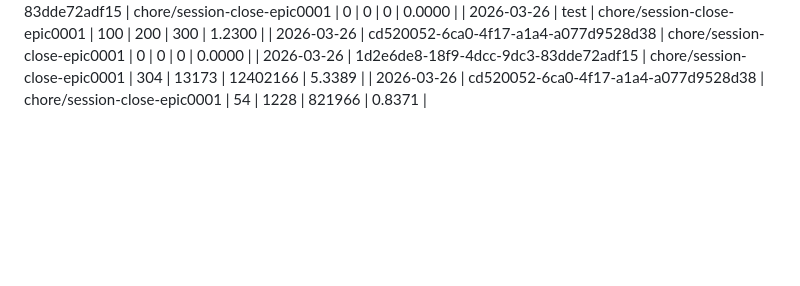
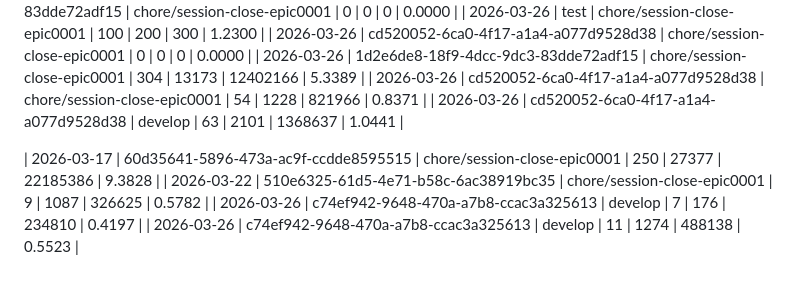
Before and after one commit to ksyed0/TerminOS, a Markdown page: docs/AI_COST_LOG.md, the part around the change. GitHub-like rendering; blank space fills up the shorter version.

Commit message:
docs(cost-log): backfill zero-cost rows from transcript JSONL
Appended corrected rows for sessions whose Stop hook wrote zeros
(transcript not flushed in time or hook ran before the parse fix).
Backfilled: 60d35641 (9.38), 510e6325 (0.58), c74ef942 (0.55).

Co-Authored-By: Claude Sonnet 4.6 <noreply@anthropic.com>

```diff
--- a/docs/AI_COST_LOG.md
+++ b/docs/AI_COST_LOG.md
@@ -96,3 +96,10 @@ Updated automatically by the Claude Code stop hook (`tools/capture-cost.js`).
 | 2026-03-26 | cd520052-6ca0-4f17-a1a4-a077d9528d38 | chore/session-close-epic0001 | 0 | 0 | 0 | 0.0000 |
 | 2026-03-26 | 1d2e6de8-18f9-4dcc-9dc3-83dde72adf15 | chore/session-close-epic0001 | 304 | 13173 | 12402166 | 5.3389 |
 | 2026-03-26 | cd520052-6ca0-4f17-a1a4-a077d9528d38 | chore/session-close-epic0001 | 54 | 1228 | 821966 | 0.8371 |
+| 2026-03-26 | cd520052-6ca0-4f17-a1a4-a077d9528d38 | develop | 63 | 2101 | 1368637 | 1.0441 |
+
+<!-- BACKFILL 2026-03-26: corrected rows parsed from transcript JSONL for sessions whose Stop hook wrote zero rows (transcript not yet flushed when hook ran, or hook ran before fix). -->
+| 2026-03-17 | 60d35641-5896-473a-ac9f-ccdde8595515 | chore/session-close-epic0001 | 250 | 27377 | 22185386 | 9.3828 |
+| 2026-03-22 | 510e6325-61d5-4e71-b58c-6ac38919bc35 | chore/session-close-epic0001 | 9 | 1087 | 326625 | 0.5782 |
+| 2026-03-26 | c74ef942-9648-470a-a7b8-ccac3a325613 | develop | 7 | 176 | 234810 | 0.4197 |
+| 2026-03-26 | c74ef942-9648-470a-a7b8-ccac3a325613 | develop | 11 | 1274 | 488138 | 0.5523 |
```
